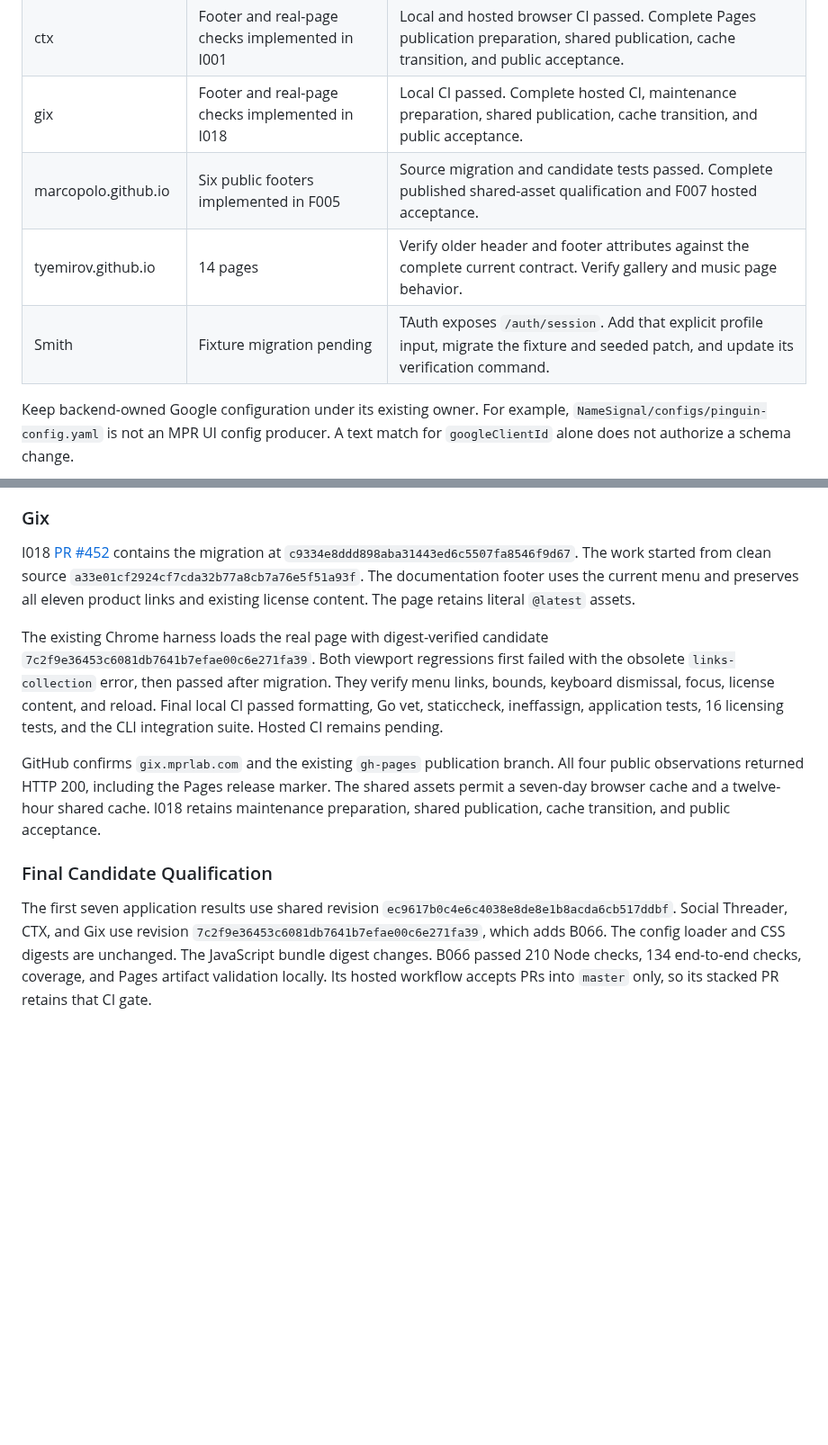
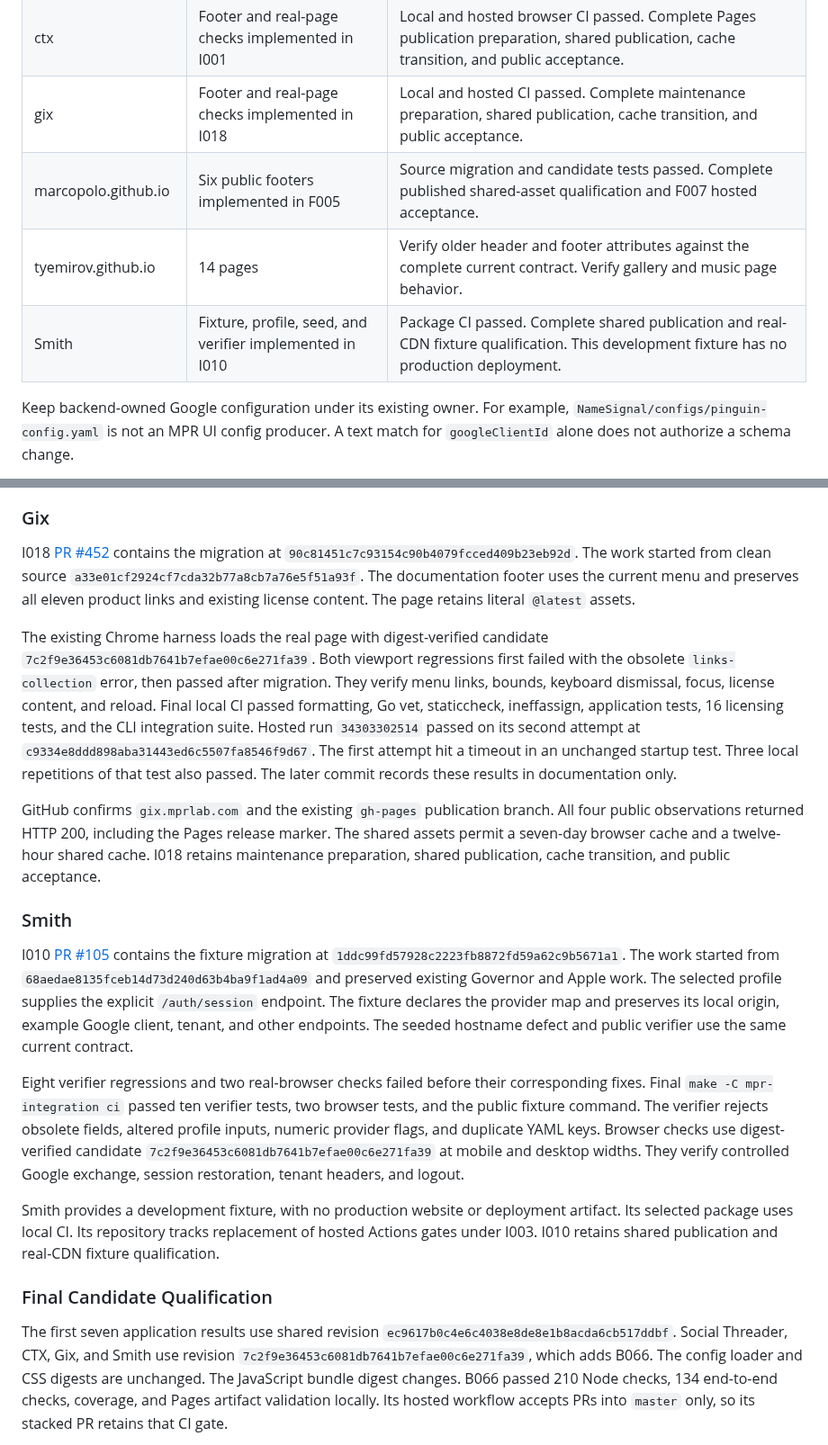
Before and after one commit to MarcoPoloResearchLab/mpr-ui, a Markdown page: docs/i009/README.md, 2 parts joined by grey strips. Shown at 90% size. Rendered like a GitHub page; blank space fills up the shorter version.

Commit message:
I009 record Smith migration and Gix hosted results

```diff
--- a/docs/i009/README.md
+++ b/docs/i009/README.md
@@ -45,10 +45,10 @@ Use each repository's current agent instructions and test-driven sequence.
 | gravity | Config, generator, two pages, and candidate checks implemented in I002 | Local and hosted CI passed. Complete shared publication, cache transition, and real Google acceptance. |
 | LikeMe | Footer and exported-page checks implemented in I001 | Local and hosted CI passed. Complete shared publication, cache transition, and public acceptance. |
 | ctx | Footer and real-page checks implemented in I001 | Local and hosted browser CI passed. Complete Pages publication preparation, shared publication, cache transition, and public acceptance. |
-| gix | Footer and real-page checks implemented in I018 | Local CI passed. Complete hosted CI, maintenance preparation, shared publication, cache transition, and public acceptance. |
+| gix | Footer and real-page checks implemented in I018 | Local and hosted CI passed. Complete maintenance preparation, shared publication, cache transition, and public acceptance. |
 | marcopolo.github.io | Six public footers implemented in F005 | Source migration and candidate tests passed. Complete published shared-asset qualification and F007 hosted acceptance. |
 | tyemirov.github.io | 14 pages | Verify older header and footer attributes against the complete current contract. Verify gallery and music page behavior. |
-| Smith | Fixture migration pending | TAuth exposes `/auth/session`. Add that explicit profile input, migrate the fixture and seeded patch, and update its verification command. |
+| Smith | Fixture, profile, seed, and verifier implemented in I010 | Package CI passed. Complete shared publication and real-CDN fixture qualification. This development fixture has no production deployment. |
 
 Keep backend-owned Google configuration under its existing owner.
 For example, `NameSignal/configs/pinguin-config.yaml` is not an MPR UI config producer.
@@ -234,7 +234,7 @@ I001 retains the Pages resource, release identity, maintenance artifact, shared
 
 ### Gix
 
-I018 [PR #452](https://github.com/tyemirov/gix/pull/452) contains the migration at `c9334e8ddd898aba31443ed6c5507fa8546f9d67`.
+I018 [PR #452](https://github.com/tyemirov/gix/pull/452) contains the migration at `90c81451c7c93154c90b4079fcced409b23eb92d`.
 The work started from clean source `a33e01cf2924cf7cda32b77a8cb7a76e5f51a93f`.
 The documentation footer uses the current menu and preserves all eleven product links and existing license content.
 The page retains literal `@latest` assets.
@@ -243,17 +243,37 @@ The existing Chrome harness loads the real page with digest-verified candidate `
 Both viewport regressions first failed with the obsolete `links-collection` error, then passed after migration.
 They verify menu links, bounds, keyboard dismissal, focus, license content, and reload.
 Final local CI passed formatting, Go vet, staticcheck, ineffassign, application tests, 16 licensing tests, and the CLI integration suite.
-Hosted CI remains pending.
+Hosted run `34303302514` passed on its second attempt at `c9334e8ddd898aba31443ed6c5507fa8546f9d67`.
+The first attempt hit a timeout in an unchanged startup test. Three local repetitions of that test also passed.
+The later commit records these results in documentation only.
 
 GitHub confirms `gix.mprlab.com` and the existing `gh-pages` publication branch.
 All four public observations returned HTTP 200, including the Pages release marker.
 The shared assets permit a seven-day browser cache and a twelve-hour shared cache.
 I018 retains maintenance preparation, shared publication, cache transition, and public acceptance.
 
+### Smith
+
+I010 [PR #105](https://github.com/MarcoPoloResearchLab/Smith/pull/105) contains the fixture migration at `1ddc99fd57928c2223fb8872fd59a62c9b5671a1`.
+The work started from `68aedae8135fceb14d73d240d63b4ba9f1ad4a09` and preserved existing Governor and Apple work.
+The selected profile supplies the explicit `/auth/session` endpoint.
+The fixture declares the provider map and preserves its local origin, example Google client, tenant, and other endpoints.
+The seeded hostname defect and public verifier use the same current contract.
+
+Eight verifier regressions and two real-browser checks failed before their corresponding fixes.
+Final `make -C mpr-integration ci` passed ten verifier tests, two browser tests, and the public fixture command.
+The verifier rejects obsolete fields, altered profile inputs, numeric provider flags, and duplicate YAML keys.
+Browser checks use digest-verified candidate `7c2f9e36453c6081db7641b7efae00c6e271fa39` at mobile and desktop widths.
+They verify controlled Google exchange, session restoration, tenant headers, and logout.
+
+Smith provides a development fixture, with no production website or deployment artifact.
+Its selected package uses local CI. Its repository tracks replacement of hosted Actions gates under I003.
+I010 retains shared publication and real-CDN fixture qualification.
+
 ### Final Candidate Qualification
 
 The first seven application results use shared revision `ec9617b0c4e6c4038e8de8e1b8acda6cb517ddbf`.
-Social Threader, CTX, and Gix use revision `7c2f9e36453c6081db7641b7efae00c6e271fa39`, which adds B066.
+Social Threader, CTX, Gix, and Smith use revision `7c2f9e36453c6081db7641b7efae00c6e271fa39`, which adds B066.
 The config loader and CSS digests are unchanged. The JavaScript bundle digest changes.
 B066 passed 210 Node checks, 134 end-to-end checks, coverage, and Pages artifact validation locally.
 Its hosted workflow accepts PRs into `master` only, so its stacked PR retains that CI gate.
```
Also changed, not shown: docs/config-migration-deployment-plan.md (+3 -2 lines).
